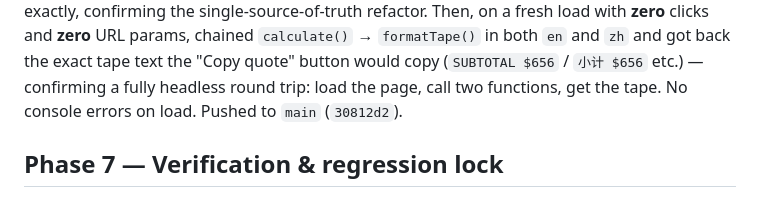
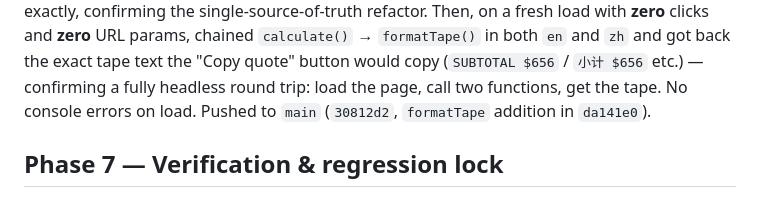
Before and after one commit to benaustralia/benhintoncalculator, a Markdown page: plans/2026-08-29-agentic-a11y-phased-plan.md, the part around the change. Drawn GitHub-style.

Commit message:
plans: note formatTape push commit hash

```diff
--- a/plans/2026-08-29-agentic-a11y-phased-plan.md
+++ b/plans/2026-08-29-agentic-a11y-phased-plan.md
@@ -257,7 +257,7 @@ confirming the single-source-of-truth refactor. Then, on a fresh load with **zer
 **zero** URL params, chained `calculate()` → `formatTape()` in both `en` and `zh` and got back the
 exact tape text the "Copy quote" button would copy (`SUBTOTAL $656` / `小计 $656` etc.) — confirming
 a fully headless round trip: load the page, call two functions, get the tape. No console errors on
-load. Pushed to `main` (`30812d2`).
+load. Pushed to `main` (`30812d2`, `formatTape` addition in `da141e0`).
 
 ## Phase 7 — Verification & regression lock
 
```
